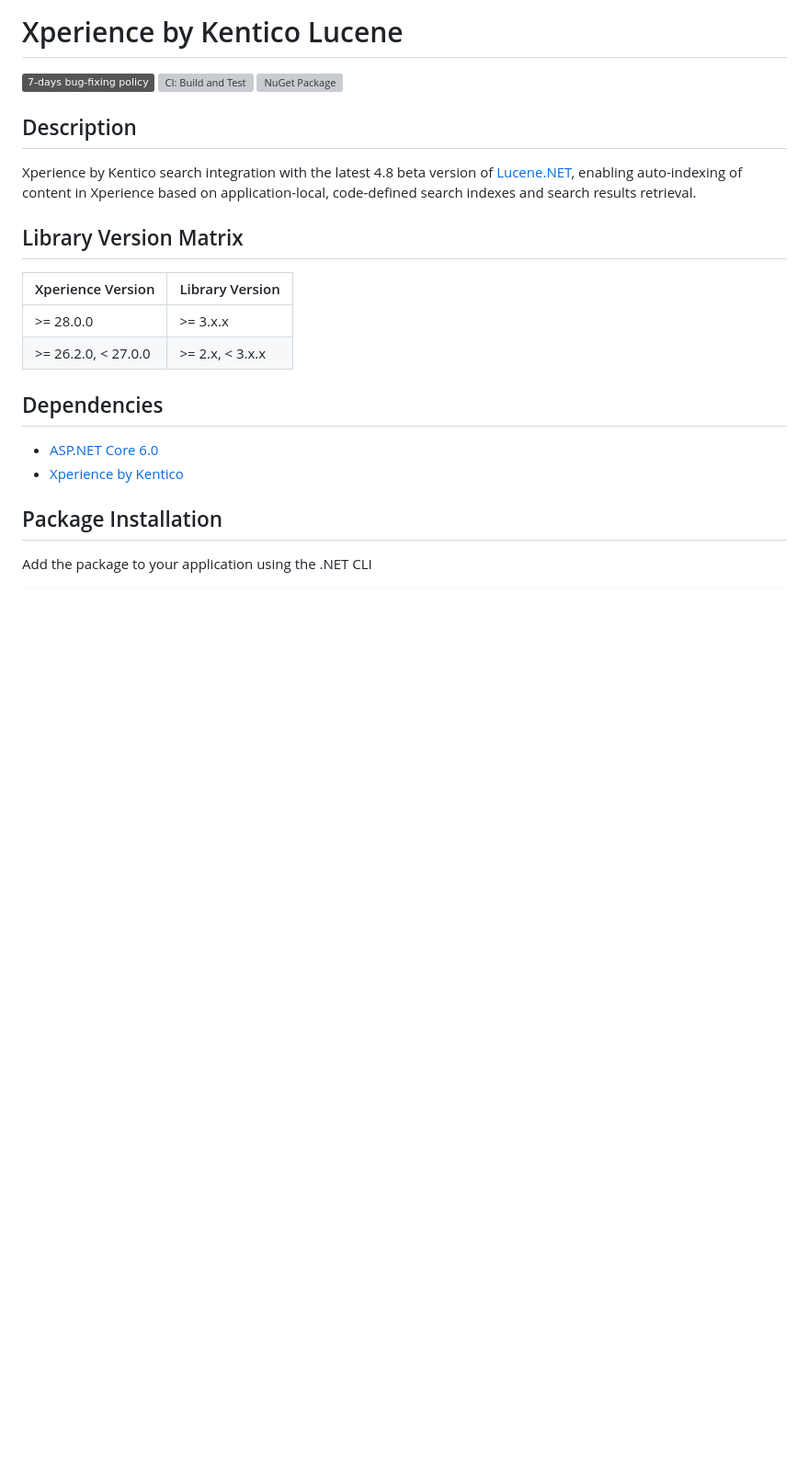
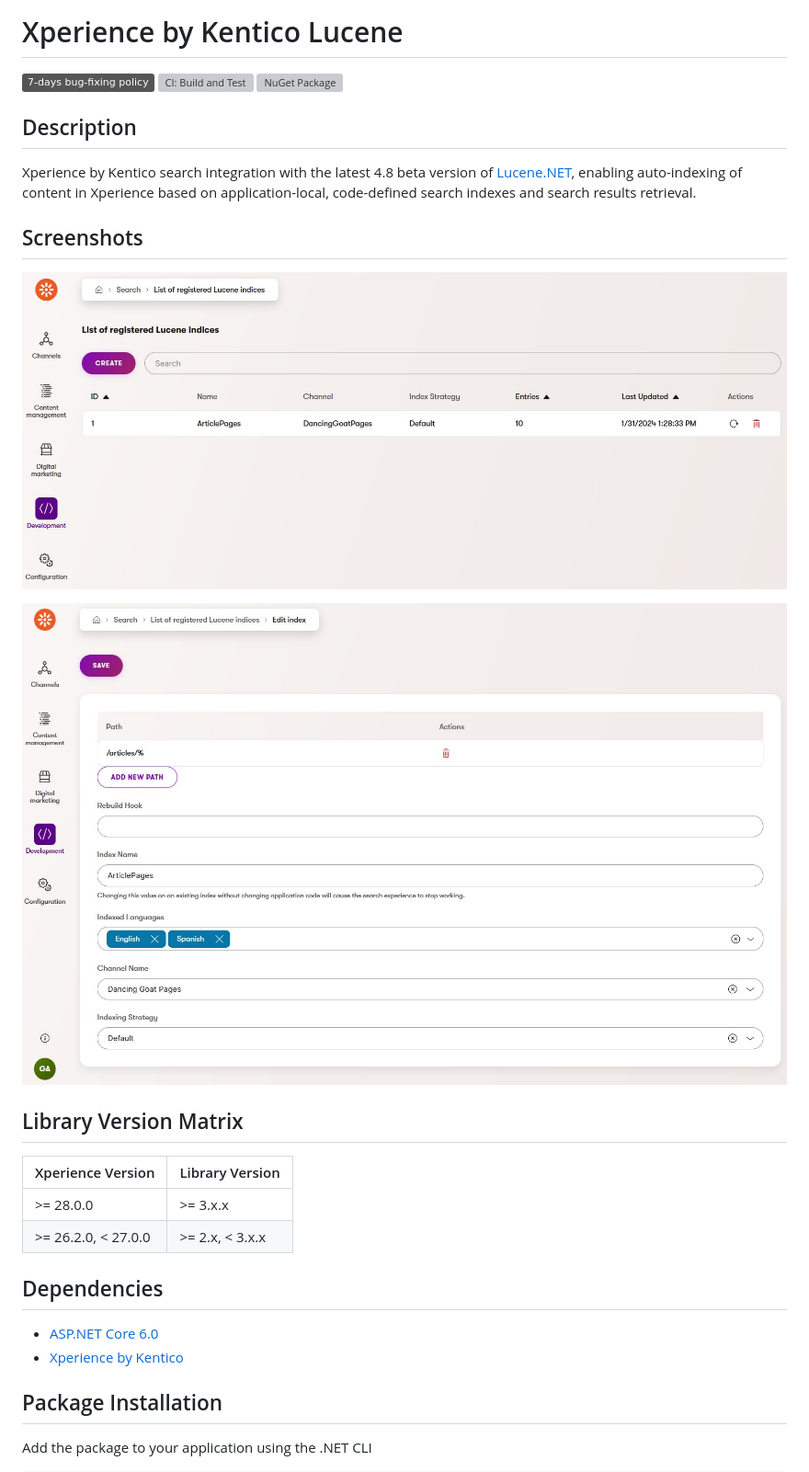
Before and after one commit to Kentico/xperience-by-kentico-lucene, a Markdown page: README.md, the part around the change. Shown at 92% size. Rendered like a GitHub page; pictures changed too: images/xperience-administration-search-index-edit-form.jpg, images/xperience-administration-search-index-list.jpg; badges without logos; blank space fills up the shorter version; grey boxes are pictures that could not be loaded.

Commit message:
docs(images): update w/ latest admin UI

```diff
--- a/README.md
+++ b/README.md
@@ -6,6 +6,12 @@
 
 Xperience by Kentico search integration with the latest 4.8 beta version of [Lucene.NET](https://github.com/apache/lucenenet),
 enabling auto-indexing of content in Xperience based on application-local, code-defined search indexes and search results retrieval.
+
+## Screenshots
+
+![Index listing](https://raw.githubusercontent.com/Kentico/xperience-by-kentico-lucene/main/images/xperience-administration-search-index-list.jpg)
+
+![Index edit](https://raw.githubusercontent.com/Kentico/xperience-by-kentico-lucene/main/images/xperience-administration-search-index-edit-form.jpg)
 
 ## Library Version Matrix
 
```
Also changed, not shown: images/xperience-administration-search-index-edit-form-paths-edit.jpg.
